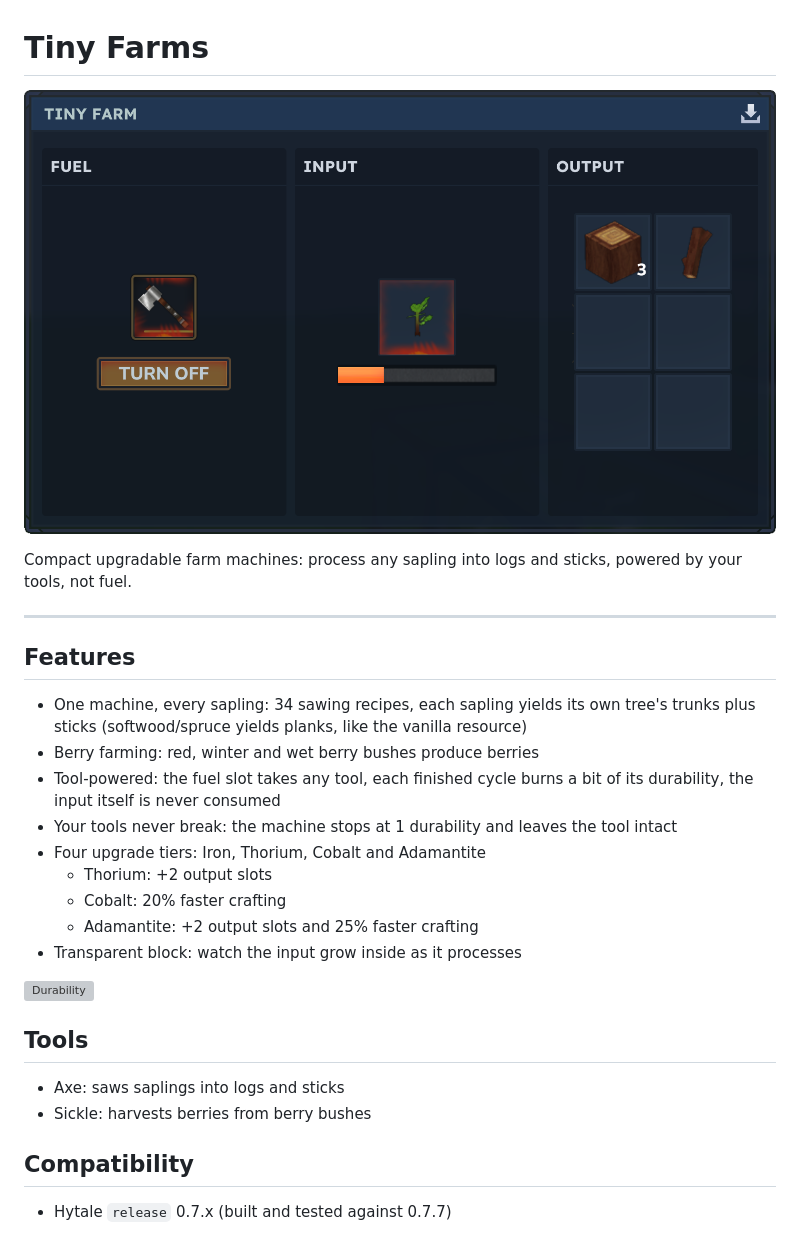
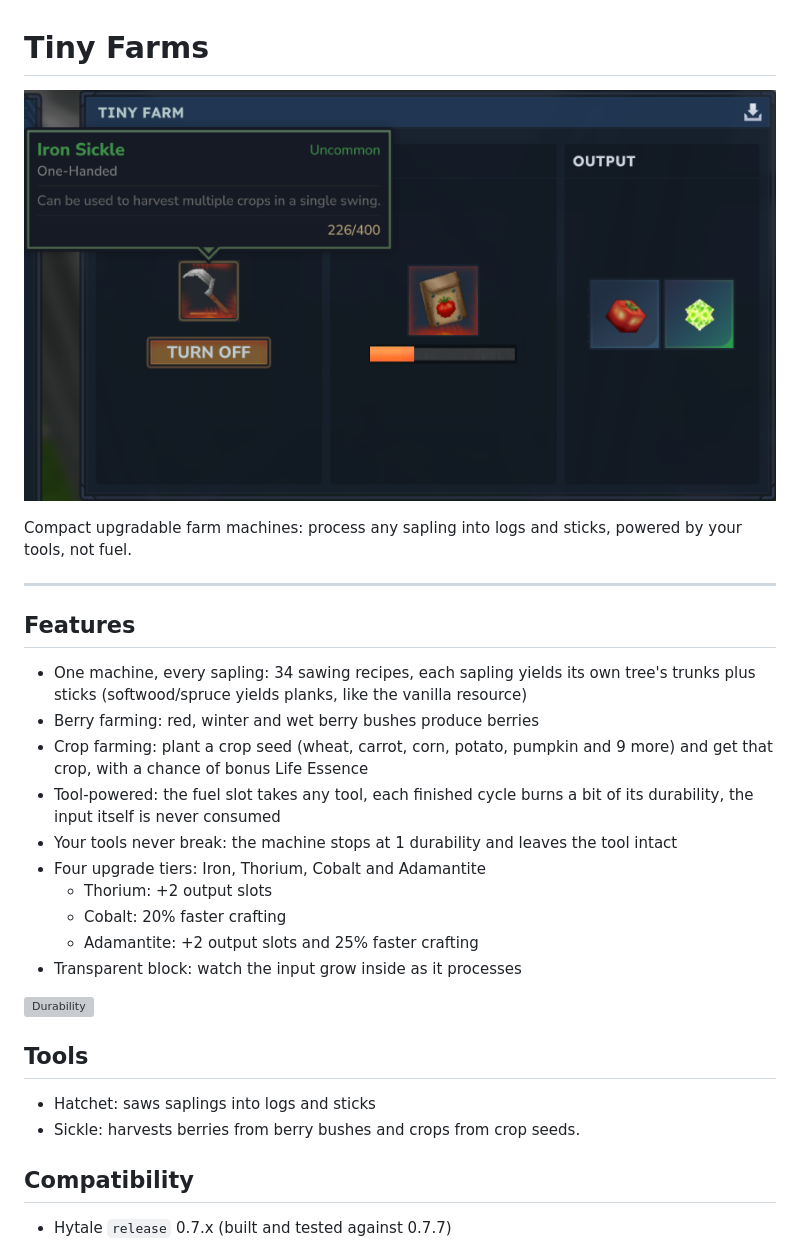
Before and after one commit to marggx/TinyFarms, a Markdown page: README.md, the part around the change. GitHub-like rendering; pictures changed too: img/CoverFarm.png (added); grey boxes are pictures that could not be loaded.

Commit message:
docs: document crop farming and update readme media

```diff
--- a/README.md
+++ b/README.md
@@ -1,6 +1,6 @@
 # Tiny Farms
 
-![Cover](img/Cover.png)
+![Cover](img/CoverFarm.png)
 
 Compact upgradable farm machines: process any sapling into logs and sticks,
 powered by your tools, not fuel.
@@ -12,6 +12,7 @@ powered by your tools, not fuel.
 - One machine, every sapling: 34 sawing recipes, each sapling yields its own
   tree's trunks plus sticks (softwood/spruce yields planks, like the vanilla resource)
 - Berry farming: red, winter and wet berry bushes produce berries
+- Crop farming: plant a crop seed (wheat, carrot, corn, potato, pumpkin and 9 more) and get that crop, with a chance of bonus Life Essence
 - Tool-powered: the fuel slot takes any tool, each finished cycle burns a bit of
   its durability, the input itself is never consumed
 - Your tools never break: the machine stops at 1 durability and leaves the tool intact
@@ -25,8 +26,8 @@ powered by your tools, not fuel.
 
 ## Tools
 
-- Axe: saws saplings into logs and sticks
-- Sickle: harvests berries from berry bushes
+- Hatchet: saws saplings into logs and sticks
+- Sickle: harvests berries from berry bushes and crops from crop seeds.
 
 ## Compatibility
 
```
Also changed, not shown: 2 other files.
